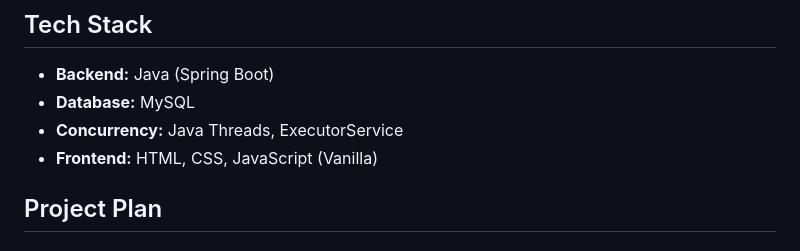
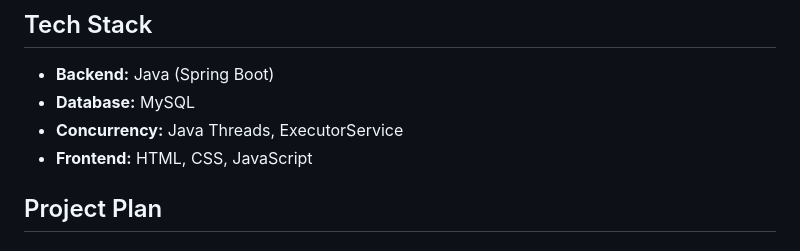
Before and after one commit to fahadali323/cs630_project, a Markdown page: README.md, the part around the change. GitHub-like rendering.

```diff
--- a/README.md
+++ b/README.md
@@ -54,7 +54,7 @@ Web-based applications frequently need to manage user data input with low latenc
 - **Backend:** Java (Spring Boot)
 - **Database:** MySQL
 - **Concurrency:** Java Threads, ExecutorService
-- **Frontend:** HTML, CSS, JavaScript (Vanilla)
+- **Frontend:** HTML, CSS, JavaScript
 
 ## Project Plan
 
```
